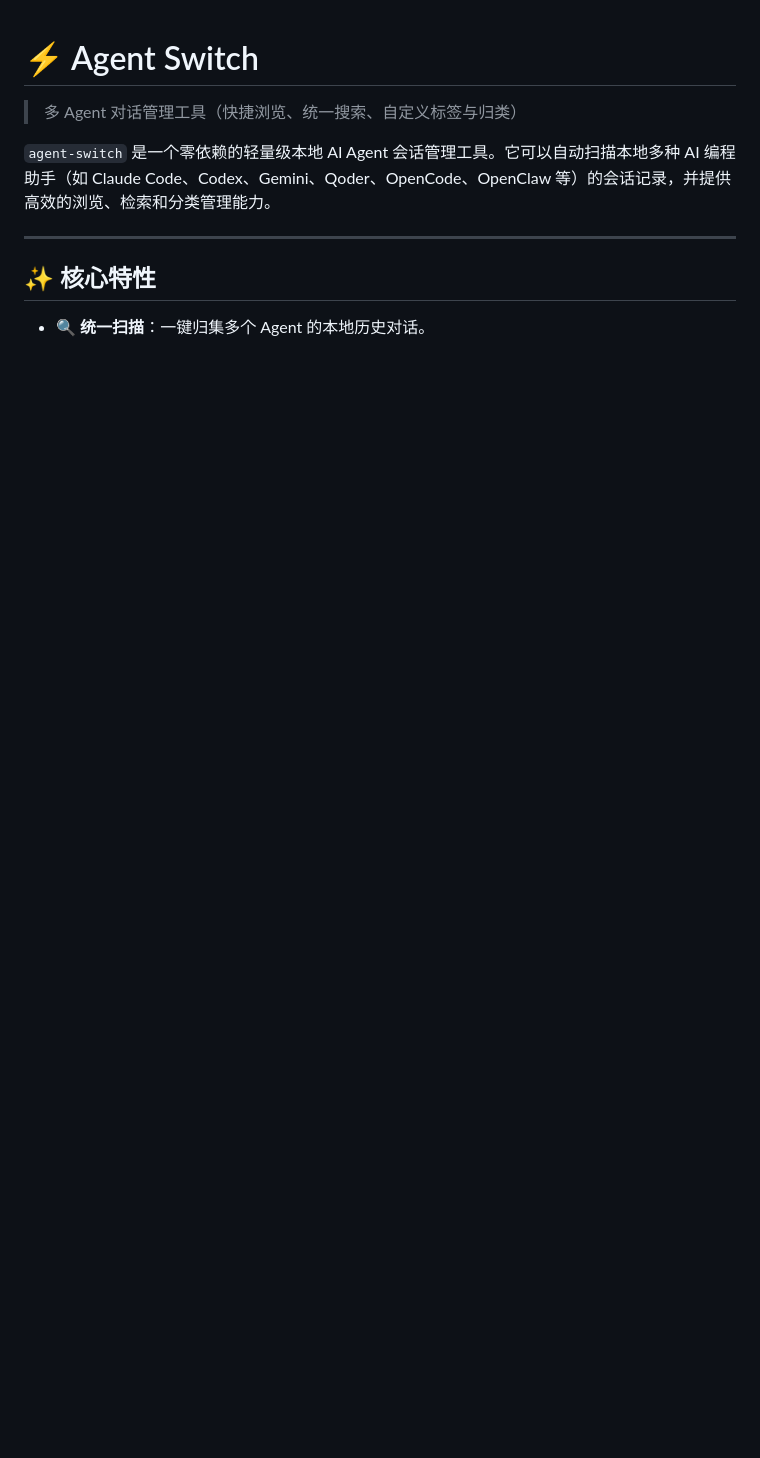
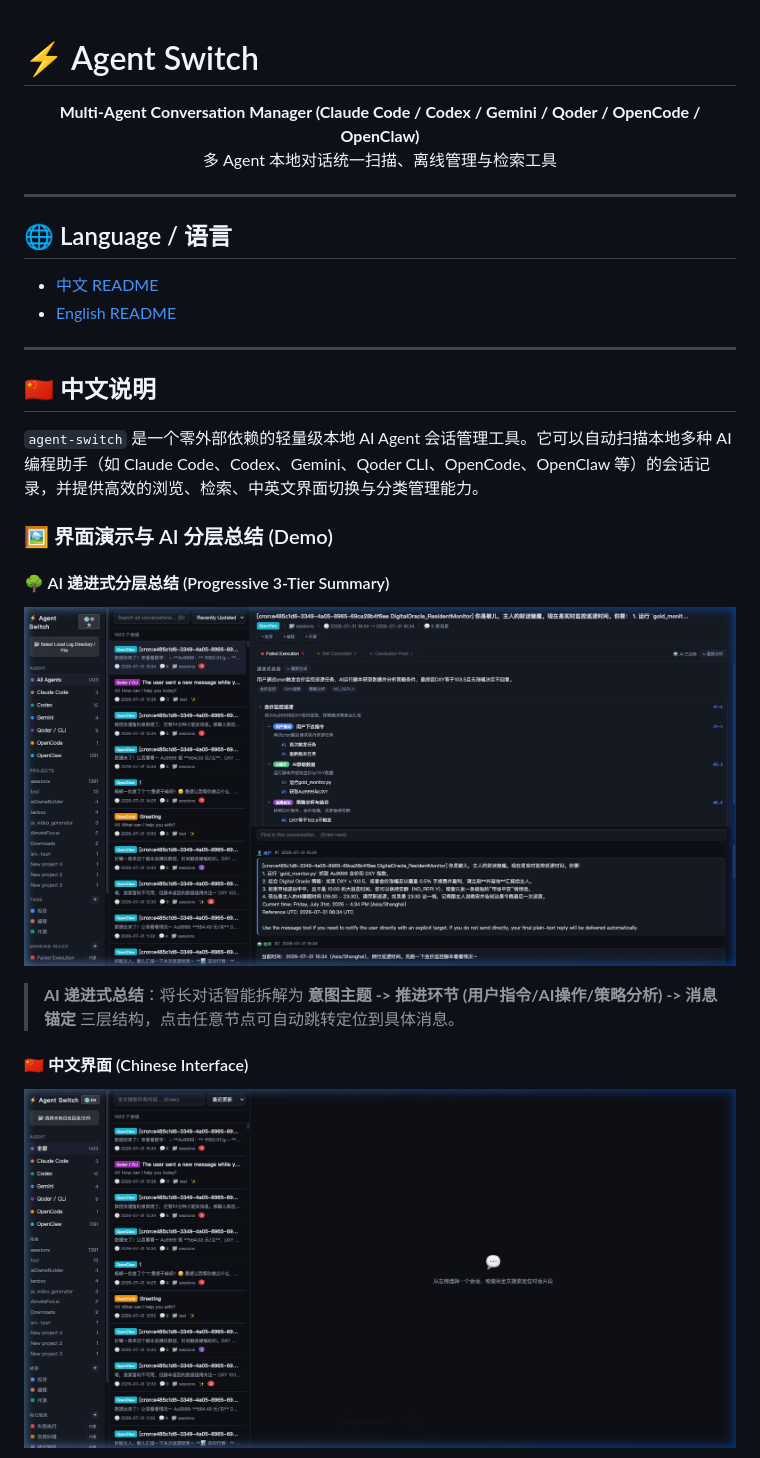
Before and after one commit to ylyy/agent-switch, a Markdown page: README.md, the part around the change printed below. Drawn GitHub-style; pictures changed too: docs/images/screenshot_summary.png (added), docs/images/screenshot_zh.png (added); blank space fills up the shorter version.

Commit message:
feat: add i18n support with Chinese/English toggle and update README with demo screenshots

```diff
--- a/README.md
+++ b/README.md
@@ -1,11 +1,30 @@
 # ⚡ Agent Switch
 
-> 多 Agent 对话管理工具（快捷浏览、统一搜索、自定义标签与归类）
-
-`agent-switch` 是一个零依赖的轻量级本地 AI Agent 会话管理工具。它可以自动扫描本地多种 AI 编程助手（如 Claude Code、Codex、Gemini、Qoder、OpenCode、OpenClaw 等）的会话记录，并提供高效的浏览、检索和分类管理能力。
+<p align="center">
+  <strong>Multi-Agent Conversation Manager (Claude Code / Codex / Gemini / Qoder / OpenCode / OpenClaw)</strong>
+  <br>
+  多 Agent 本地对话统一扫描、离线管理与检索工具
+</p>
 
 ---
 
-## ✨ 核心特性
+## 🌐 Language / 语言
+- [中文 README](#中文说明)
+- [English README](#english-description)
 
-- 🔍 **统一扫描**：一键归集多个 Agent 的本地历史对话。
+---
+
+<a name="中文说明"></a>
+## 🇨🇳 中文说明
+
+`agent-switch` 是一个零外部依赖的轻量级本地 AI Agent 会话管理工具。它可以自动扫描本地多种 AI 编程助手（如 Claude Code、Codex、Gemini、Qoder CLI、OpenCode、OpenClaw 等）的会话记录，并提供高效的浏览、检索、中英文界面切换与分类管理能力。
+
+### 🖼️ 界面演示与 AI 分层总结 (Demo)
+
+#### 🌳 AI 递进式分层总结 (Progressive 3-Tier Summary)
+![AI 分层总结演示](docs/images/screenshot_summary.png)
+> **AI 递进式总结**：将长对话智能拆解为 **意图主题 -> 推进环节 (用户指令/AI操作/策略分析) -> 消息锚定** 三层结构，点击任意节点可自动跳转定位到具体消息。
+
+#### 🇨🇳 中文界面 (Chinese Interface)
+![中文界面演示](docs/images/screenshot_zh.png)
+
```
Also changed, not shown: other parts of README.md (+72 -9 lines), docs/images/screenshot_en.png (added), 2 other files.
